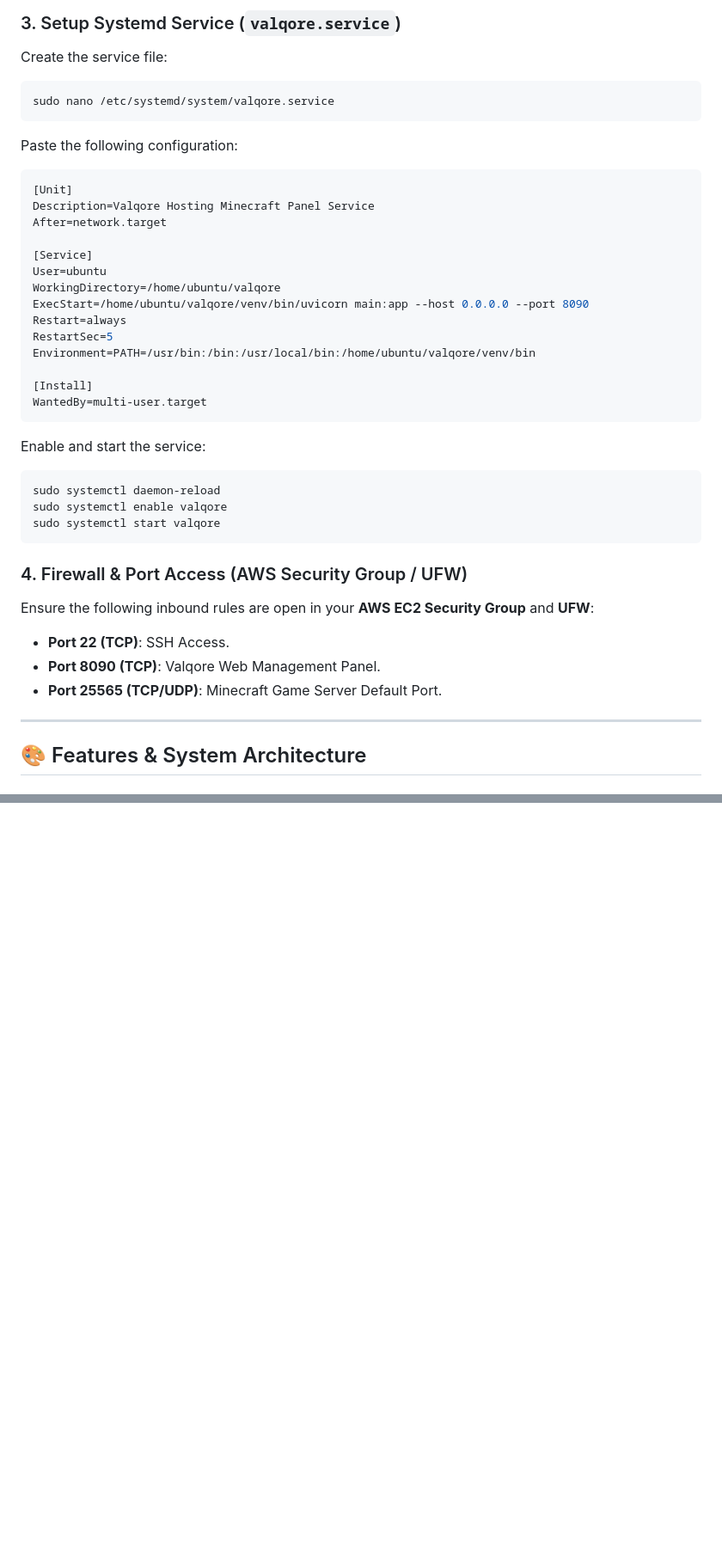
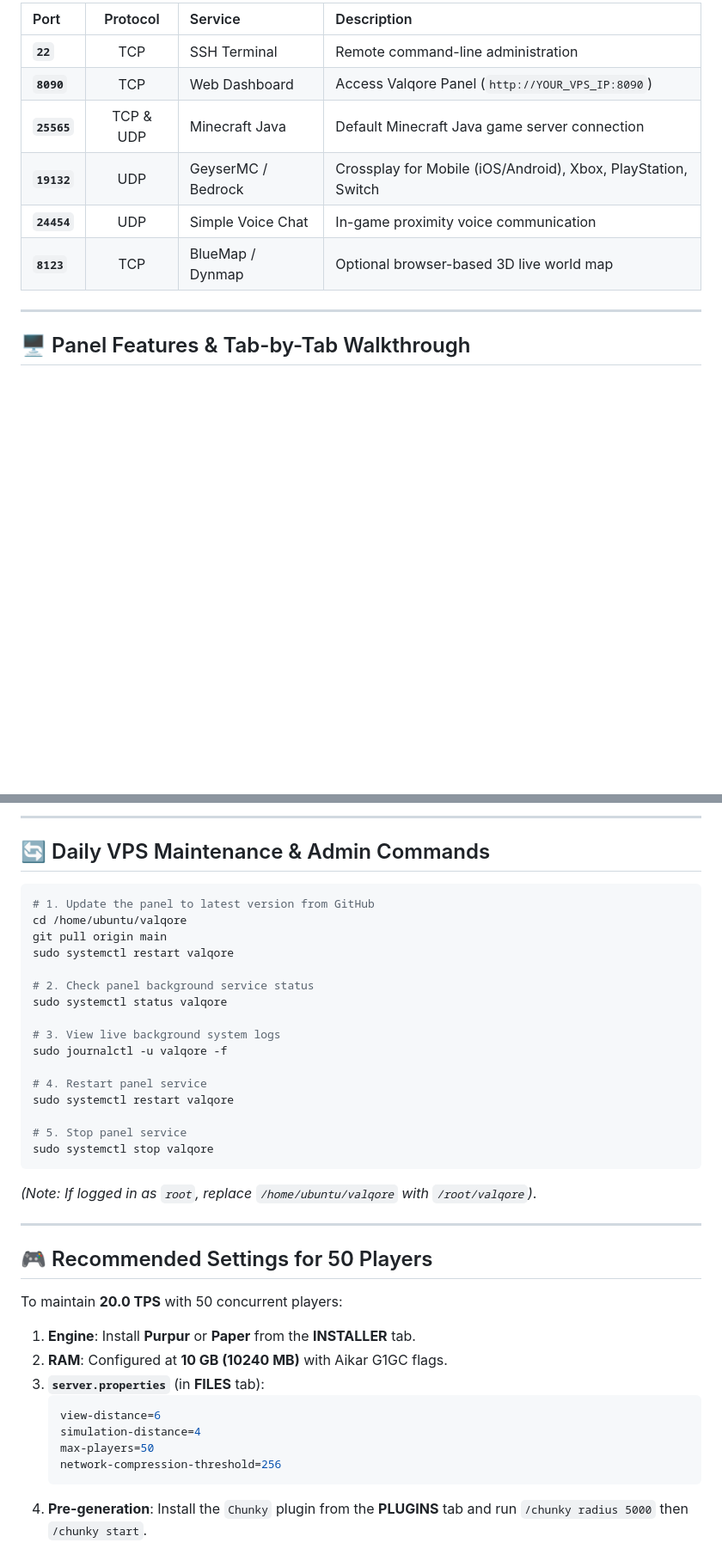
Before and after one commit to Zamir-MoN/VPhosting, a Markdown page: VALQORE_PANEL_GUIDE.md, 2 parts joined by grey strips. Shown at 86% size. Rendered like a GitHub page; blank space fills up the shorter version.

````diff
--- a/VALQORE_PANEL_GUIDE.md
+++ b/VALQORE_PANEL_GUIDE.md
@@ -69,43 +34,13 @@ pip install fastapi uvicorn requests psutil mcrcon google-auth google-auth-oauth
-### 3. Setup Systemd Service (`valqore.service`)
-
-Create the service file:
-```bash
-sudo nano /etc/systemd/system/valqore.service
-```
-
-Paste the following configuration:
-```ini
-[Unit]
-Description=Valqore Hosting Minecraft Panel Service
-After=network.target
-
-[Service]
-User=ubuntu
-WorkingDirectory=/home/ubuntu/valqore
-ExecStart=/home/ubuntu/valqore/venv/bin/uvicorn main:app --host 0.0.0.0 --port 8090
-Restart=always
-RestartSec=5
-Environment=PATH=/usr/bin:/bin:/usr/local/bin:/home/ubuntu/valqore/venv/bin
-
-[Install]
-WantedBy=multi-user.target
-```
-
-Enable and start the service:
-```bash
-sudo systemctl daemon-reload
-sudo systemctl enable valqore
-sudo systemctl start valqore
-```
-
-### 4. Firewall & Port Access (AWS Security Group / UFW)
-
-Ensure the following inbound rules are open in your **AWS EC2 Security Group** and **UFW**:
-- **Port 22 (TCP)**: SSH Access.
-- **Port 8090 (TCP)**: Valqore Web Management Panel.
-- **Port 25565 (TCP/UDP)**: Minecraft Game Server Default Port.
+| Port | Protocol | Service | Description |
+| :--- | :---: | :--- | :--- |
+| **`22`** | TCP | SSH Terminal | Remote command-line administration |
+| **`8090`** | TCP | Web Dashboard | Access Valqore Panel (`http://YOUR_VPS_IP:8090`) |
+| **`25565`** | TCP & UDP | Minecraft Java | Default Minecraft Java game server connection |
+| **`19132`** | UDP | GeyserMC / Bedrock | Crossplay for Mobile (iOS/Android), Xbox, PlayStation, Switch |
+| **`24454`** | UDP | Simple Voice Chat | In-game proximity voice communication |
+| **`8123`** | TCP | BlueMap / Dynmap | Optional browser-based 3D live world map |
 
 ---
 
-## 🎨 Features & System Architecture
+## 🖥️ Panel Features & Tab-by-Tab Walkthrough
 
@@ -169,0 +113,40 @@ Ensure the following inbound rules are open in your **AWS EC2 Security Group** a
+---
+
+## 🔄 Daily VPS Maintenance & Admin Commands
+
+```bash
+# 1. Update the panel to latest version from GitHub
+cd /home/ubuntu/valqore
+git pull origin main
+sudo systemctl restart valqore
+
+# 2. Check panel background service status
+sudo systemctl status valqore
+
+# 3. View live background system logs
+sudo journalctl -u valqore -f
+
+# 4. Restart panel service
+sudo systemctl restart valqore
+
+# 5. Stop panel service
+sudo systemctl stop valqore
+```
+
+*(Note: If logged in as `root`, replace `/home/ubuntu/valqore` with `/root/valqore`)*.
+
+---
+
+## 🎮 Recommended Settings for 50 Players
+
+To maintain **20.0 TPS** with 50 concurrent players:
+1. **Engine**: Install **Purpur** or **Paper** from the **INSTALLER** tab.
+2. **RAM**: Configured at **10 GB (10240 MB)** with Aikar G1GC flags.
+3. **`server.properties`** (in **FILES** tab):
+   ```properties
+   view-distance=6
+   simulation-distance=4
+   max-players=50
+   network-compression-threshold=256
+   ```
+4. **Pre-generation**: Install the `Chunky` plugin from the **PLUGINS** tab and run `/chunky radius 5000` then `/chunky start`.
````
Also changed, not shown: other parts of VALQORE_PANEL_GUIDE.md (+77 -104 lines).
